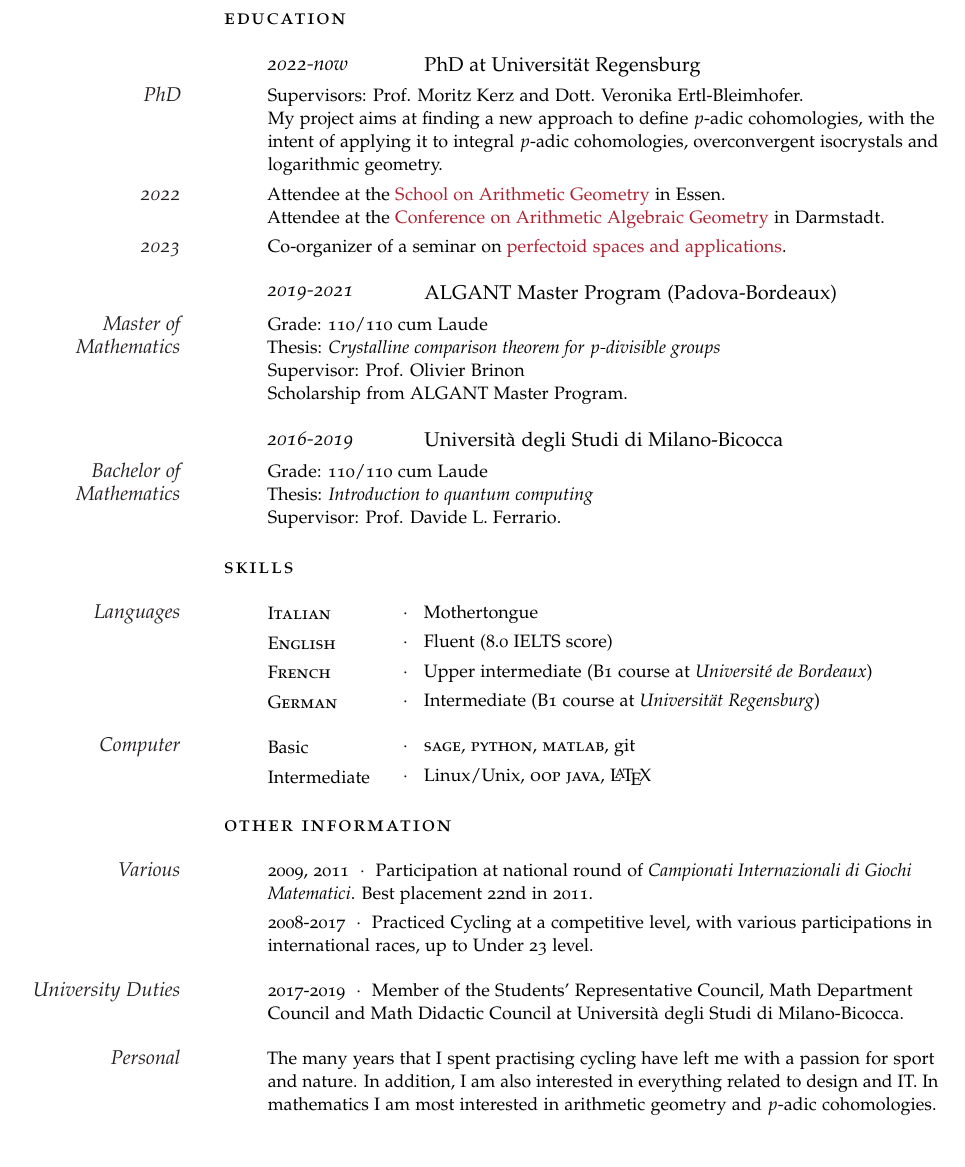
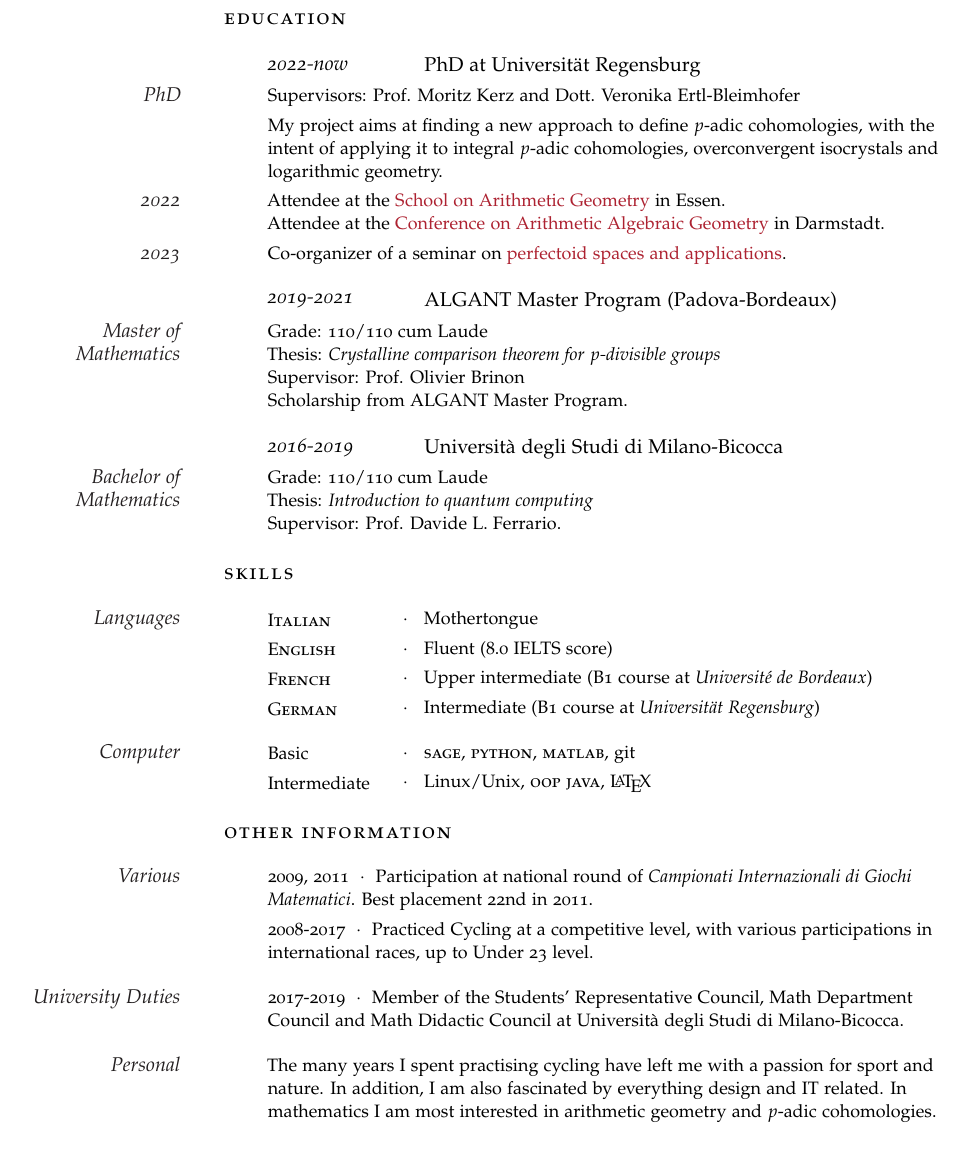
Before and after one commit to andreapanontin/CurriculumVitae, a LaTeX CV (CV_Andrea_Panontin.tex): part of the page, cut so that both start at the same text. Compiled offline with pdfLaTeX.

Commit message:
small visual tweaks and fix wording personal description

```diff
--- a/CV_Andrea_Panontin.tex
+++ b/CV_Andrea_Panontin.tex
@@ -79,10 +79,11 @@
 
 \NewEntry{2022-now}{PhD at Universität Regensburg}
 
-\Description{\MarginText{PhD}Supervisors: Prof. Moritz Kerz and Dott. Veronika Ertl-Bleimhofer.\newline
-My project aims at finding a new approach to define \(p\)-adic cohomologies,
+\Description{\MarginText{PhD}Supervisors: Prof. Moritz Kerz and Dott. Veronika Ertl-Bleimhofer}
+\vspace{-0.7em} %Reduce vertical white space
+\Description{My project aims at finding a new approach to define \(p\)-adic cohomologies,
 with the intent of applying it to integral \(p\)-adic cohomologies, overconvergent isocrystals and logarithmic geometry.}
-\vspace{-0.7em}
+\vspace{-0.7em} %Reduce vertical white space
 \Description{\MarginText{2022}Attendee at the
 \href{https://arith-geo-2022.esaga.net/index.html}{School on Arithmetic Geometry} in Essen.\newline
 Attendee at the
@@ -187,9 +188,9 @@ Math Department Council and Math Didactic Council at Università degli Studi di
 
 %\noindent\spacedlowsmallcaps{Goal}\vspace{1em} % Goal heading, could be used for a quotation or short profile instead
 
-\Description{\MarginText{Personal}The many years that I spent practising cycling
+\Description{\MarginText{Personal}The many years I spent practising cycling
 have left me with a passion for sport and nature.
-In addition, I am also interested in everything related to design and IT.
+In addition, I am also fascinated by everything design and IT related.
 In mathematics I am most interested in
 arithmetic geometry and \(p\)-adic cohomologies.}
 %For more (up to date) information see
```
